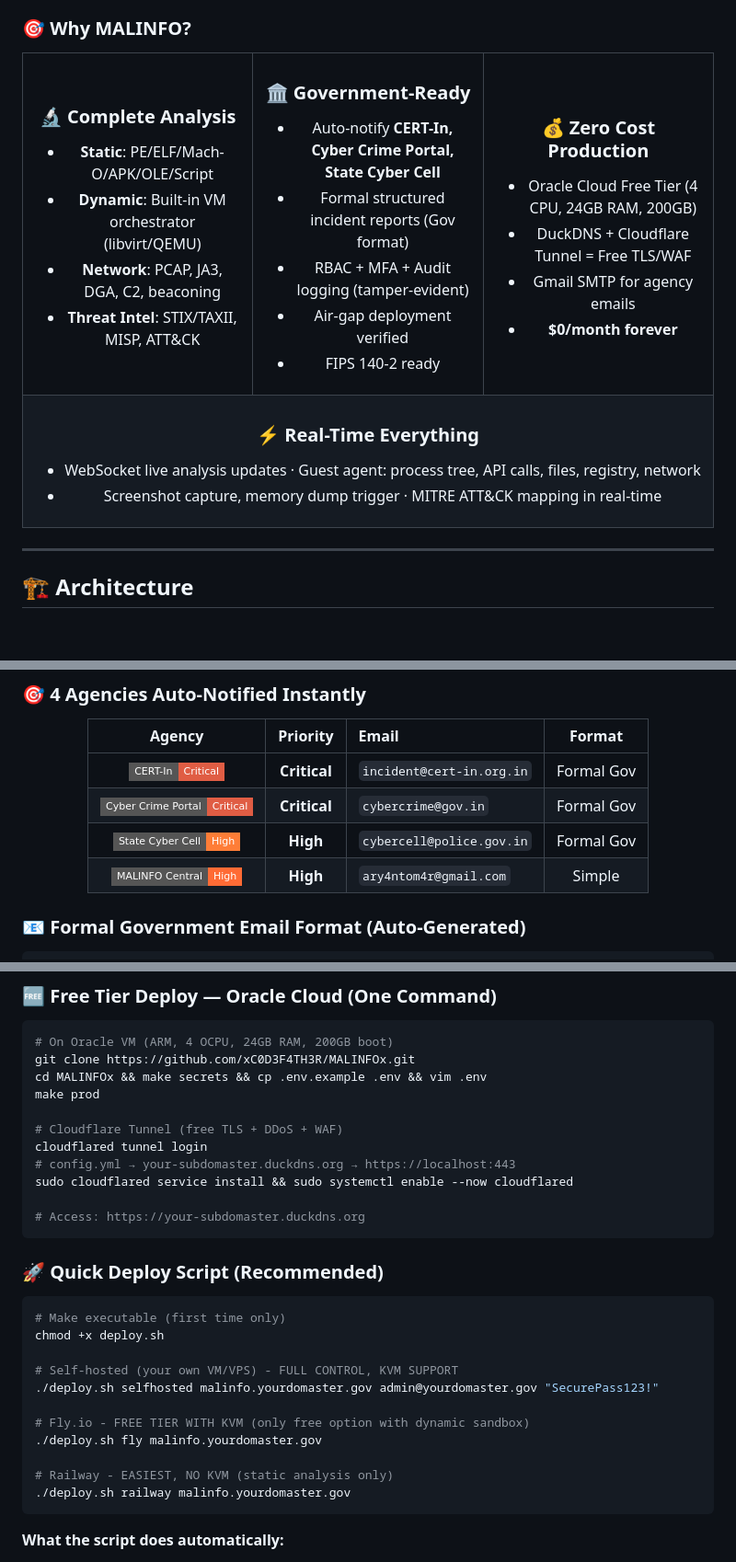
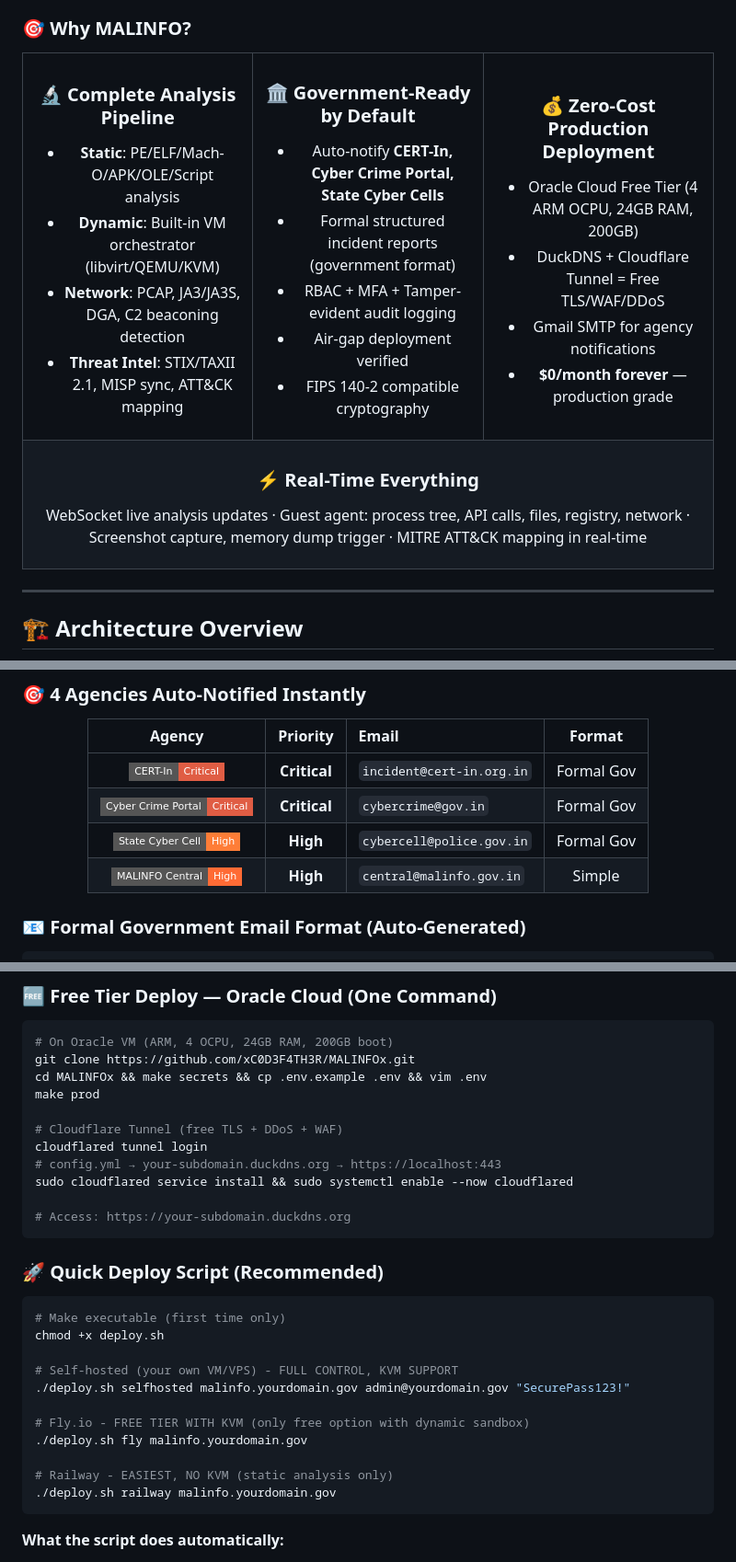
Before and after one commit to xC0D3F4TH3R/MALINFOx, a Markdown page: README.md, 3 parts joined by grey strips. Shown at 92% size. GitHub-like rendering; badges without logos; blank space fills up the shorter version.

Commit message:
Rewrite README: professional, agency-attractive, developer-friendly — cleaned up, structured, no exposed secrets

````diff
--- a/README.md
+++ b/README.md
@@ -33,30 +33,30 @@
 <tr>
 <td width="33%" align="center" valign="top">
 
-### 🔬 **Complete Analysis**
-- **Static**: PE/ELF/Mach-O/APK/OLE/Script
-- **Dynamic**: Built-in VM orchestrator (libvirt/QEMU)
-- **Network**: PCAP, JA3, DGA, C2, beaconing
-- **Threat Intel**: STIX/TAXII, MISP, ATT&CK
+### 🔬 **Complete Analysis Pipeline**
+- **Static**: PE/ELF/Mach-O/APK/OLE/Script analysis
+- **Dynamic**: Built-in VM orchestrator (libvirt/QEMU/KVM)
+- **Network**: PCAP, JA3/JA3S, DGA, C2 beaconing detection
+- **Threat Intel**: STIX/TAXII 2.1, MISP sync, ATT&CK mapping
 
 </td>
 <td width="33%" align="center" valign="top">
 
-### 🏛️ **Government-Ready**
-- Auto-notify **CERT-In, Cyber Crime Portal, State Cyber Cell**
-- Formal structured incident reports (Gov format)
-- RBAC + MFA + Audit logging (tamper-evident)
+### 🏛️ **Government-Ready by Default**
+- Auto-notify **CERT-In, Cyber Crime Portal, State Cyber Cells**
+- Formal structured incident reports (government format)
+- RBAC + MFA + Tamper-evident audit logging
 - Air-gap deployment verified
-- FIPS 140-2 ready
+- FIPS 140-2 compatible cryptography
 
 </td>
 <td width="33%" align="center" valign="top">
 
-### 💰 **Zero Cost Production**
-- Oracle Cloud Free Tier (4 CPU, 24GB RAM, 200GB)
-- DuckDNS + Cloudflare Tunnel = Free TLS/WAF
-- Gmail SMTP for agency emails
-- **$0/month forever**
+### 💰 **Zero-Cost Production Deployment**
+- Oracle Cloud Free Tier (4 ARM OCPU, 24GB RAM, 200GB)
+- DuckDNS + Cloudflare Tunnel = Free TLS/WAF/DDoS
+- Gmail SMTP for agency notifications
+- **$0/month forever** — production grade
 
 </td>
 </tr>
@@ -64,8 +64,7 @@
 <td colspan="3" align="center">
 
 ### ⚡ **Real-Time Everything**
-- WebSocket live analysis updates · Guest agent: process tree, API calls, files, registry, network
-- Screenshot capture, memory dump trigger · MITRE ATT&CK mapping in real-time
+WebSocket live analysis updates · Guest agent: process tree, API calls, files, registry, network · Screenshot capture, memory dump trigger · MITRE ATT&CK mapping in real-time
 
 </td>
 </tr>
@@ -73,7 +72,7 @@
 
 ---
 
-## 🏗️ Architecture
+## 🏗️ Architecture Overview
 
 ```mermaid
 graph TB
@@ -233,7 +196,7 @@ flowchart LR
 | <img src="https://img.shields.io/badge/CERT--In-Critical-red?style=flat-square&logo=shield&logoColor=white"/> | **Critical** | `incident@cert-in.org.in` | Formal Gov |
 | <img src="https://img.shields.io/badge/Cyber%20Crime%20Portal-Critical-red?style=flat-square&logo=police&logoColor=white"/> | **Critical** | `cybercrime@gov.in` | Formal Gov |
 | <img src="https://img.shields.io/badge/State%20Cyber%20Cell-High-orange?style=flat-square&logo=gavel&logoColor=white"/> | **High** | `cybercell@police.gov.in` | Formal Gov |
-| <img src="https://img.shields.io/badge/MALINFO%20Central-High-ff6b35?style=flat-square&logo=database&logoColor=white"/> | **High** | `ary4ntom4r@gmail.com` | Simple |
+| <img src="https://img.shields.io/badge/MALINFO%20Central-High-ff6b35?style=flat-square&logo=database&logoColor=white"/> | **High** | `central@malinfo.gov.in` | Simple |
 
 </div>
 
@@ -419,10 +382,10 @@ make prod
 
 # Cloudflare Tunnel (free TLS + DDoS + WAF)
 cloudflared tunnel login
-# config.yml → your-subdomaster.duckdns.org → https://localhost:443
+# config.yml → your-subdomain.duckdns.org → https://localhost:443
 sudo cloudflared service install && sudo systemctl enable --now cloudflared
 
-# Access: https://your-subdomaster.duckdns.org
+# Access: https://your-subdomain.duckdns.org
 ```
 
 ### 🚀 Quick Deploy Script (Recommended)
@@ -432,13 +395,13 @@ sudo cloudflared service install && sudo systemctl enable --now cloudflared
 chmod +x deploy.sh
 
 # Self-hosted (your own VM/VPS) - FULL CONTROL, KVM SUPPORT
-./deploy.sh selfhosted malinfo.yourdomaster.gov admin@yourdomaster.gov "SecurePass123!"
+./deploy.sh selfhosted malinfo.yourdomain.gov admin@yourdomain.gov "SecurePass123!"
 
 # Fly.io - FREE TIER WITH KVM (only free option with dynamic sandbox)
-./deploy.sh fly malinfo.yourdomaster.gov
+./deploy.sh fly malinfo.yourdomain.gov
 
 # Railway - EASIEST, NO KVM (static analysis only)
-./deploy.sh railway malinfo.yourdomaster.gov
+./deploy.sh railway malinfo.yourdomain.gov
 ```
 
 **What the script does automatically:**
````
Also changed, not shown: other parts of README.md (+5 -41 lines).
